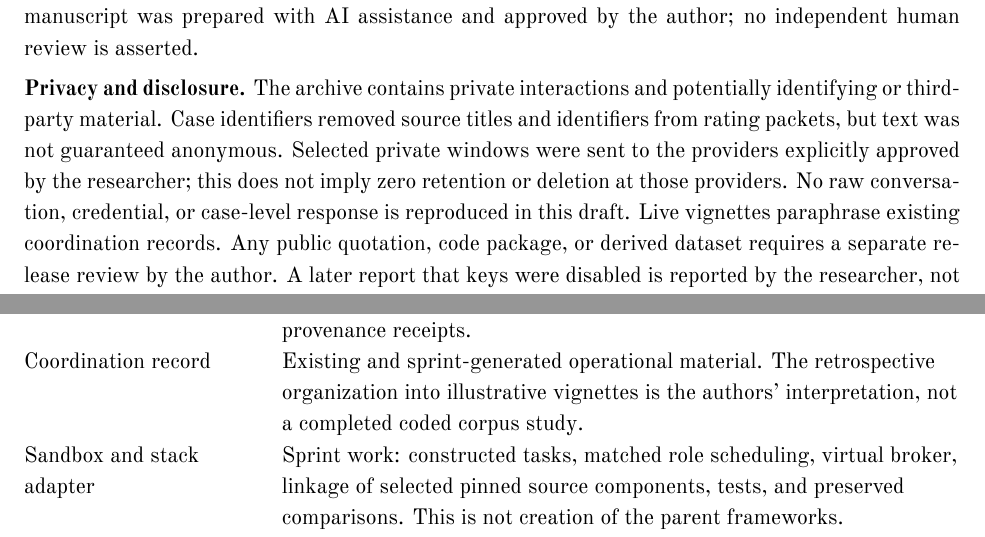
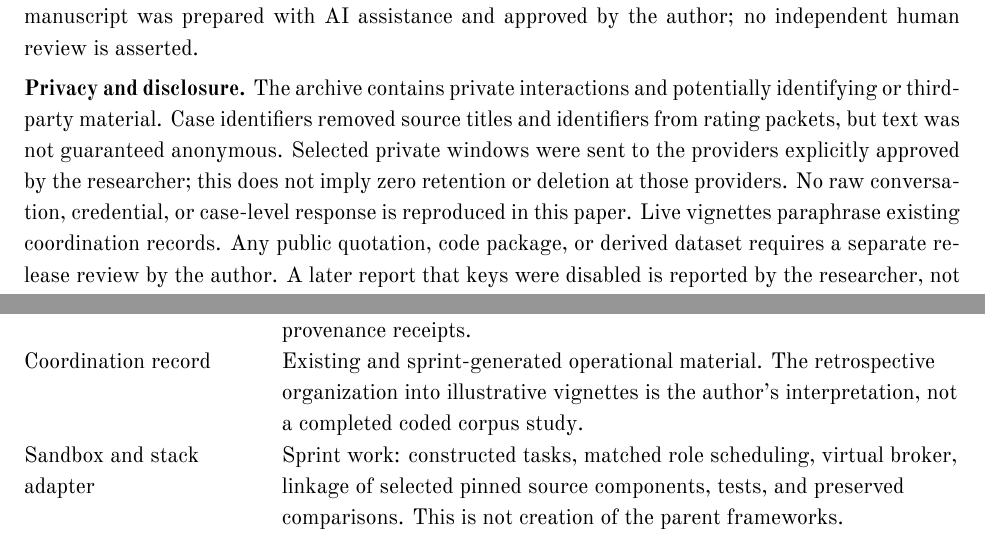
Before and after one commit to Ambercontinuum/ai-epistemics-sprint, a LaTeX paper (paper/source/main.tex): two parts of pages 9 and 10 of 15, joined at a grey line, cut so that both start at the same text. Compiled offline with XeLaTeX.

Commit message:
Paper: 'this paper' not 'this draft' (Appendix A), 'author's' (Appendix B), Table 6 anchored to page top
Co-Authored-By: Claude Opus 5.5 <noreply@anthropic.com>

```diff
--- a/paper/source/main.tex
+++ b/paper/source/main.tex
@@ -169,7 +169,7 @@ Sprint code, tests, protocol, and paper source: \url{https://github.com/Ambercon
 \section{Limitations and Dual-Use / Ethical Considerations}\label{app:ethics}
 The results concern a private, single-operator deployment and constructed coordination tasks. They do not demonstrate general-purpose epistemic improvement, human necessity, internal model awareness, a complete mechanical representation of meaning, or an STK-specific causal effect. The manuscript was prepared with AI assistance and approved by the author; no independent human review is asserted.
 
-\textbf{Privacy and disclosure.} The archive contains private interactions and potentially identifying or third-party material. Case identifiers removed source titles and identifiers from rating packets, but text was not guaranteed anonymous. Selected private windows were sent to the providers explicitly approved by the researcher; this does not imply zero retention or deletion at those providers. No raw conversation, credential, or case-level response is reproduced in this draft. Live vignettes paraphrase existing coordination records. Any public quotation, code package, or derived dataset requires a separate release review by the author. A later report that keys were disabled is reported by the researcher, not independently tested through provider calls.
+\textbf{Privacy and disclosure.} The archive contains private interactions and potentially identifying or third-party material. Case identifiers removed source titles and identifiers from rating packets, but text was not guaranteed anonymous. Selected private windows were sent to the providers explicitly approved by the researcher; this does not imply zero retention or deletion at those providers. No raw conversation, credential, or case-level response is reproduced in this paper. Live vignettes paraphrase existing coordination records. Any public quotation, code package, or derived dataset requires a separate release review by the author. A later report that keys were disabled is reported by the researcher, not independently tested through provider calls.
 
 \textbf{Misuse and operator autonomy.} A system that models intent can also steer, manipulate, or misrepresent it. Authority tracking should not become an excuse to suppress warranted disagreement or to present a model's interpretation as the human's authentic preference. Numerical coupling or recovery scores can create unjustified legitimacy. The original state labels are proxies and must remain contestable. An institution could misuse a coherence score to penalize dissent; no such use is supported by this pilot.
 
@@ -184,7 +184,7 @@ Material & Status and contribution boundary \\
 \midrule
 Frameworks and private archive & Preexisting: the researcher's conceptual work, PDOT, STK-Flux, STK-Teams, SERAPH, and historical conversations. Original source attribution and licenses remain applicable. \\
 Archive pilot & Sprint work: seeded prefix selection, frozen packets, API rating execution, descriptive aggregation, missingness accounting, and provenance receipts. \\
-Coordination record & Existing and sprint-generated operational material. The retrospective organization into illustrative vignettes is the authors' interpretation, not a completed coded corpus study. \\
+Coordination record & Existing and sprint-generated operational material. The retrospective organization into illustrative vignettes is the author's interpretation, not a completed coded corpus study. \\
 Sandbox and stack adapter & Sprint work: constructed tasks, matched role scheduling, virtual broker, linkage of selected pinned source components, tests, and preserved comparisons. This is not creation of the parent frameworks. \\
 Spending stop and manuscript & Later sprint work: local OpenAI request guard and this manuscript. Neither was part of the earlier intervention. \\
 \bottomrule
```
Also changed, not shown: paper/preserving-human-intent.pdf, paper/source/main.tex (2 more changed lines), 2 other files.
